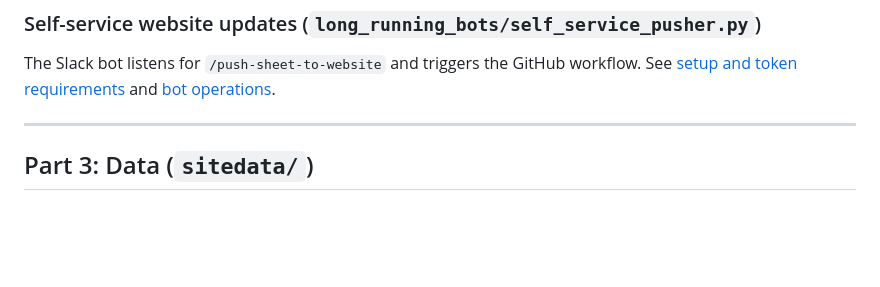
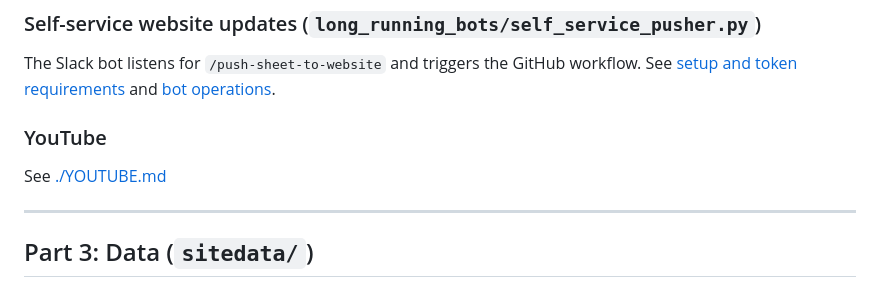
Before and after one commit to Daniel-Chin/ISMIR2026-Kit, a Markdown page: docs/workflow.md, the part around the change. Rendered like a GitHub page; blank space fills up the shorter version.

Commit message:
document youtube workflow

```diff
--- a/docs/workflow.md
+++ b/docs/workflow.md
@@ -142,6 +142,9 @@ A bot that automatically posts an announcement when an event starts. See [../lon
 ### Self-service website updates (`long_running_bots/self_service_pusher.py`)
 
 The Slack bot listens for `/push-sheet-to-website` and triggers the GitHub workflow. See [setup and token requirements](../long_running_bots/self_service_pusher.py) and [bot operations](../long_running_bots/README.md).
+
+### YouTube
+See [./YOUTUBE.md](./YOUTUBE.md)
 
 ---
 
```
Also changed, not shown: docs/YOUTUBE.md (added, +19 -0 lines).
